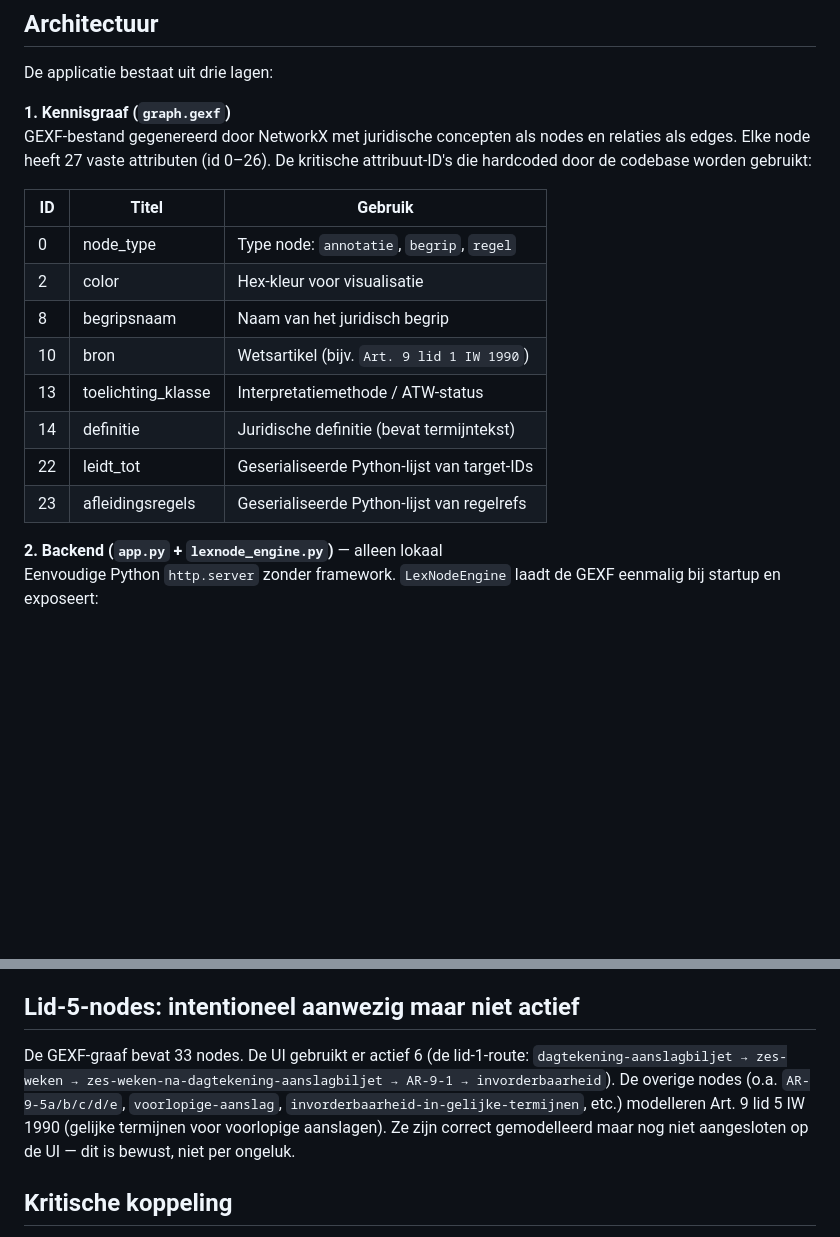
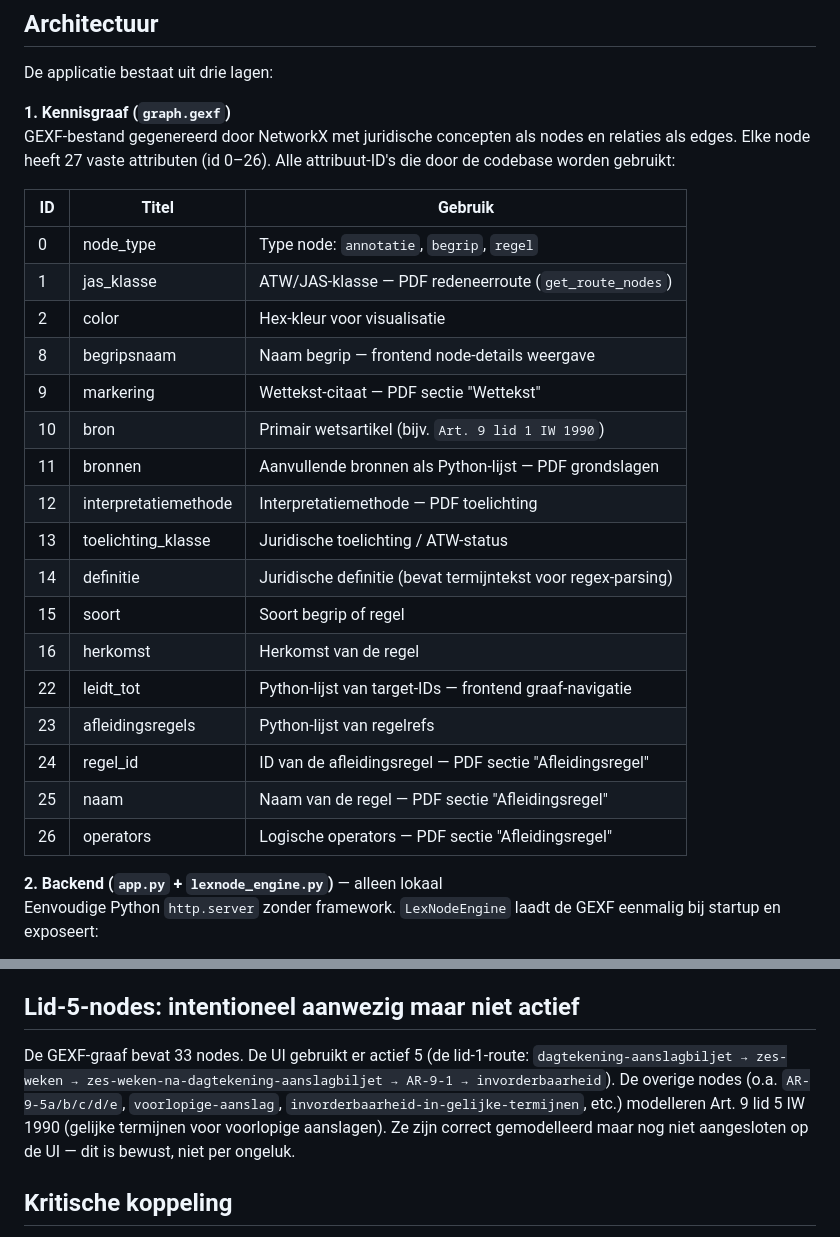
Before and after one commit to palmw01/LexNode, a Markdown page: CLAUDE.md, 2 parts joined by grey strips. GitHub-like rendering; blank space fills up the shorter version.

Commit message:
Documentatie bijgewerkt: badges, live demo-link en volledige attribuuttabel
- README: titel uitgebreid, vier shields.io-badges toegevoegd, GitHub Pages-link prominent bovenaan, intro herschreven naar LexNode-inhoud
- CLAUDE.md: attribuuttabel uitgebreid van 8 naar 17 vermeldingen (alle ID's die door engine, PDF-export en frontend worden gebruikt), fout 'actief 6' gecorrigeerd naar 'actief 5'

Co-Authored-By: Claude Sonnet 4.6 <noreply@anthropic.com>

```diff
--- a/CLAUDE.md
+++ b/CLAUDE.md
@@ -33,18 +33,27 @@ python validator.py
 De applicatie bestaat uit drie lagen:
 
 **1. Kennisgraaf (`graph.gexf`)**
-GEXF-bestand gegenereerd door NetworkX met juridische concepten als nodes en relaties als edges. Elke node heeft 27 vaste attributen (id 0–26). De kritische attribuut-ID's die hardcoded door de codebase worden gebruikt:
+GEXF-bestand gegenereerd door NetworkX met juridische concepten als nodes en relaties als edges. Elke node heeft 27 vaste attributen (id 0–26). Alle attribuut-ID's die door de codebase worden gebruikt:
 
-| ID | Titel            | Gebruik                                      |
-|----|------------------|----------------------------------------------|
-| 0  | node_type        | Type node: `annotatie`, `begrip`, `regel`   |
-| 2  | color            | Hex-kleur voor visualisatie                  |
-| 8  | begripsnaam      | Naam van het juridisch begrip                |
-| 10 | bron             | Wetsartikel (bijv. `Art. 9 lid 1 IW 1990`)  |
-| 13 | toelichting_klasse | Interpretatiemethode / ATW-status          |
-| 14 | definitie        | Juridische definitie (bevat termijntekst)    |
-| 22 | leidt_tot        | Geserialiseerde Python-lijst van target-IDs  |
-| 23 | afleidingsregels | Geserialiseerde Python-lijst van regelrefs   |
+| ID | Titel                | Gebruik                                                       |
+|----|----------------------|---------------------------------------------------------------|
+| 0  | node_type            | Type node: `annotatie`, `begrip`, `regel`                    |
+| 1  | jas_klasse           | ATW/JAS-klasse — PDF redeneerroute (`get_route_nodes`)        |
+| 2  | color                | Hex-kleur voor visualisatie                                   |
+| 8  | begripsnaam          | Naam begrip — frontend node-details weergave                  |
+| 9  | markering            | Wettekst-citaat — PDF sectie "Wettekst"                       |
+| 10 | bron                 | Primair wetsartikel (bijv. `Art. 9 lid 1 IW 1990`)           |
+| 11 | bronnen              | Aanvullende bronnen als Python-lijst — PDF grondslagen        |
+| 12 | interpretatiemethode | Interpretatiemethode — PDF toelichting                        |
+| 13 | toelichting_klasse   | Juridische toelichting / ATW-status                           |
+| 14 | definitie            | Juridische definitie (bevat termijntekst voor regex-parsing)  |
+| 15 | soort                | Soort begrip of regel                                         |
+| 16 | herkomst             | Herkomst van de regel                                         |
+| 22 | leidt_tot            | Python-lijst van target-IDs — frontend graaf-navigatie        |
+| 23 | afleidingsregels     | Python-lijst van regelrefs                                    |
+| 24 | regel_id             | ID van de afleidingsregel — PDF sectie "Afleidingsregel"      |
+| 25 | naam                 | Naam van de regel — PDF sectie "Afleidingsregel"              |
+| 26 | operators            | Logische operators — PDF sectie "Afleidingsregel"             |
 
 **2. Backend (`app.py` + `lexnode_engine.py`)** — alleen lokaal
 Eenvoudige Python `http.server` zonder framework. `LexNodeEngine` laadt de GEXF eenmalig bij startup en exposeert:
@@ -65,7 +74,7 @@ Alle logica draait volledig client-side: GEXF wordt via `fetch('graph.gexf')` ge
 
 ## Lid-5-nodes: intentioneel aanwezig maar niet actief
 
-De GEXF-graaf bevat 33 nodes. De UI gebruikt er actief 6 (de lid-1-route: `dagtekening-aanslagbiljet → zes-weken → zes-weken-na-dagtekening-aanslagbiljet → AR-9-1 → invorderbaarheid`). De overige nodes (o.a. `AR-9-5a/b/c/d/e`, `voorlopige-aanslag`, `invorderbaarheid-in-gelijke-termijnen`, etc.) modelleren Art. 9 lid 5 IW 1990 (gelijke termijnen voor voorlopige aanslagen). Ze zijn correct gemodelleerd maar nog niet aangesloten op de UI — dit is bewust, niet per ongeluk.
+De GEXF-graaf bevat 33 nodes. De UI gebruikt er actief 5 (de lid-1-route: `dagtekening-aanslagbiljet → zes-weken → zes-weken-na-dagtekening-aanslagbiljet → AR-9-1 → invorderbaarheid`). De overige nodes (o.a. `AR-9-5a/b/c/d/e`, `voorlopige-aanslag`, `invorderbaarheid-in-gelijke-termijnen`, etc.) modelleren Art. 9 lid 5 IW 1990 (gelijke termijnen voor voorlopige aanslagen). Ze zijn correct gemodelleerd maar nog niet aangesloten op de UI — dit is bewust, niet per ongeluk.
 
 ## Kritische koppeling
 
```
Also changed, not shown: README.md (+13 -3 lines).
